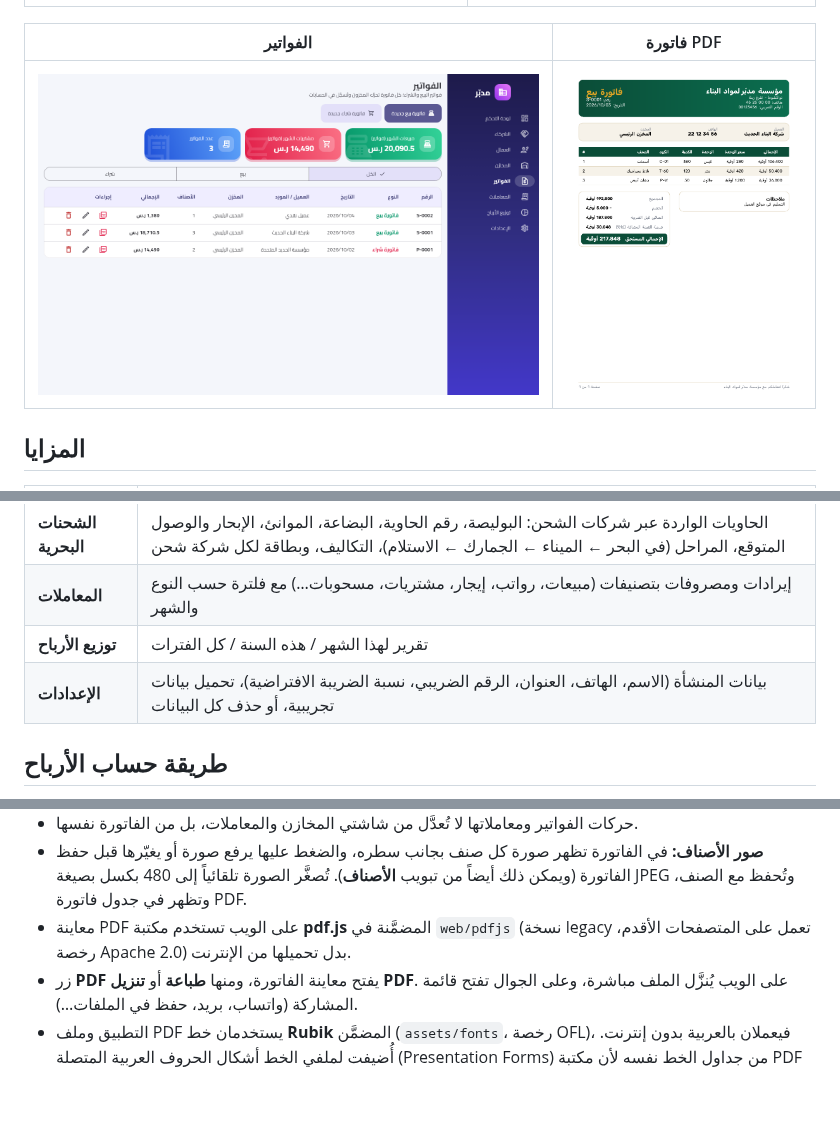
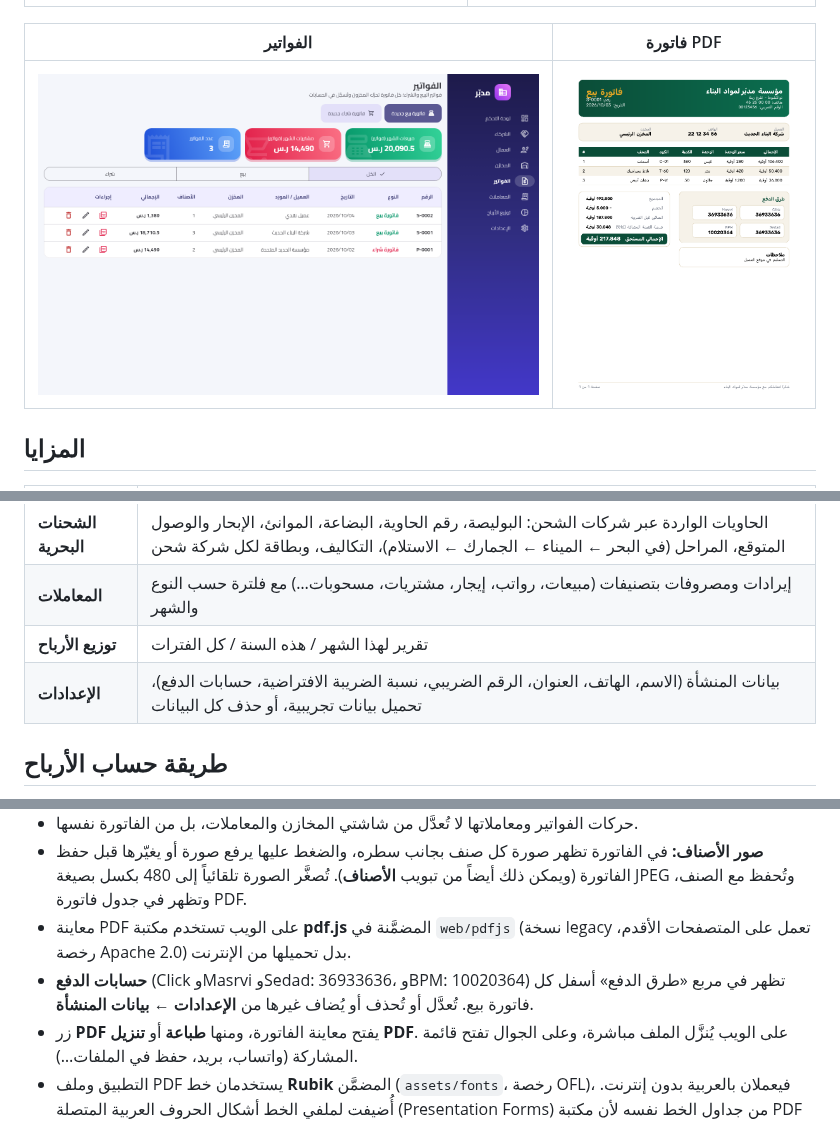
Before and after one commit to Ahmedtalb872/Medaba, a Markdown page: README.md, 3 parts joined by grey strips. Drawn GitHub-style; pictures changed too: docs/screenshots/invoice-pdf.png; blank space fills up the shorter version.

```diff
--- a/README.md
+++ b/README.md
@@ -28,7 +28,7 @@
 | **الشحنات البحرية** | الحاويات الواردة عبر شركات الشحن: البوليصة، رقم الحاوية، البضاعة، الموانئ، الإبحار والوصول المتوقع، المراحل (في البحر ← الميناء ← الجمارك ← الاستلام)، التكاليف، وبطاقة لكل شركة شحن |
 | **المعاملات** | إيرادات ومصروفات بتصنيفات (مبيعات، رواتب، إيجار، مشتريات، مسحوبات…) مع فلترة حسب النوع والشهر |
 | **توزيع الأرباح** | تقرير لهذا الشهر / هذه السنة / كل الفترات |
-| **الإعدادات** | بيانات المنشأة (الاسم، الهاتف، العنوان، الرقم الضريبي، نسبة الضريبة الافتراضية)، تحميل بيانات تجريبية، أو حذف كل البيانات |
+| **الإعدادات** | بيانات المنشأة (الاسم، الهاتف، العنوان، الرقم الضريبي، نسبة الضريبة الافتراضية، حسابات الدفع)، تحميل بيانات تجريبية، أو حذف كل البيانات |
 
 ## طريقة حساب الأرباح
 
@@ -73,6 +73,7 @@
   (ويمكن ذلك أيضاً من تبويب **الأصناف**). تُصغَّر الصورة تلقائياً إلى 480 بكسل بصيغة JPEG وتُحفظ مع الصنف،
   وتظهر في جدول فاتورة PDF.
 - معاينة PDF على الويب تستخدم مكتبة **pdf.js** المضمَّنة في `web/pdfjs` (نسخة legacy تعمل على المتصفحات الأقدم، رخصة Apache 2.0) بدل تحميلها من الإنترنت.
+- **حسابات الدفع** (Click وMasrvi وSedad: 36933636، وBPM: 10020364) تظهر في مربع «طرق الدفع» أسفل كل فاتورة بيع. تُعدَّل أو تُحذف أو يُضاف غيرها من **الإعدادات ← بيانات المنشأة**.
 - زر **PDF** يفتح معاينة الفاتورة، ومنها **طباعة** أو **تنزيل PDF**. على الويب يُنزَّل الملف مباشرة،
   وعلى الجوال تفتح قائمة المشاركة (واتساب، بريد، حفظ في الملفات…).
 - التطبيق وملف PDF يستخدمان خط **Rubik** المضمَّن (`assets/fonts`، رخصة OFL)، فيعملان بالعربية بدون إنترنت. أُضيفت لملفي الخط أشكال الحروف العربية المتصلة (Presentation Forms) من جداول الخط نفسه لأن مكتبة PDF تحتاجها.
```
Also changed, not shown: 4 other files.
